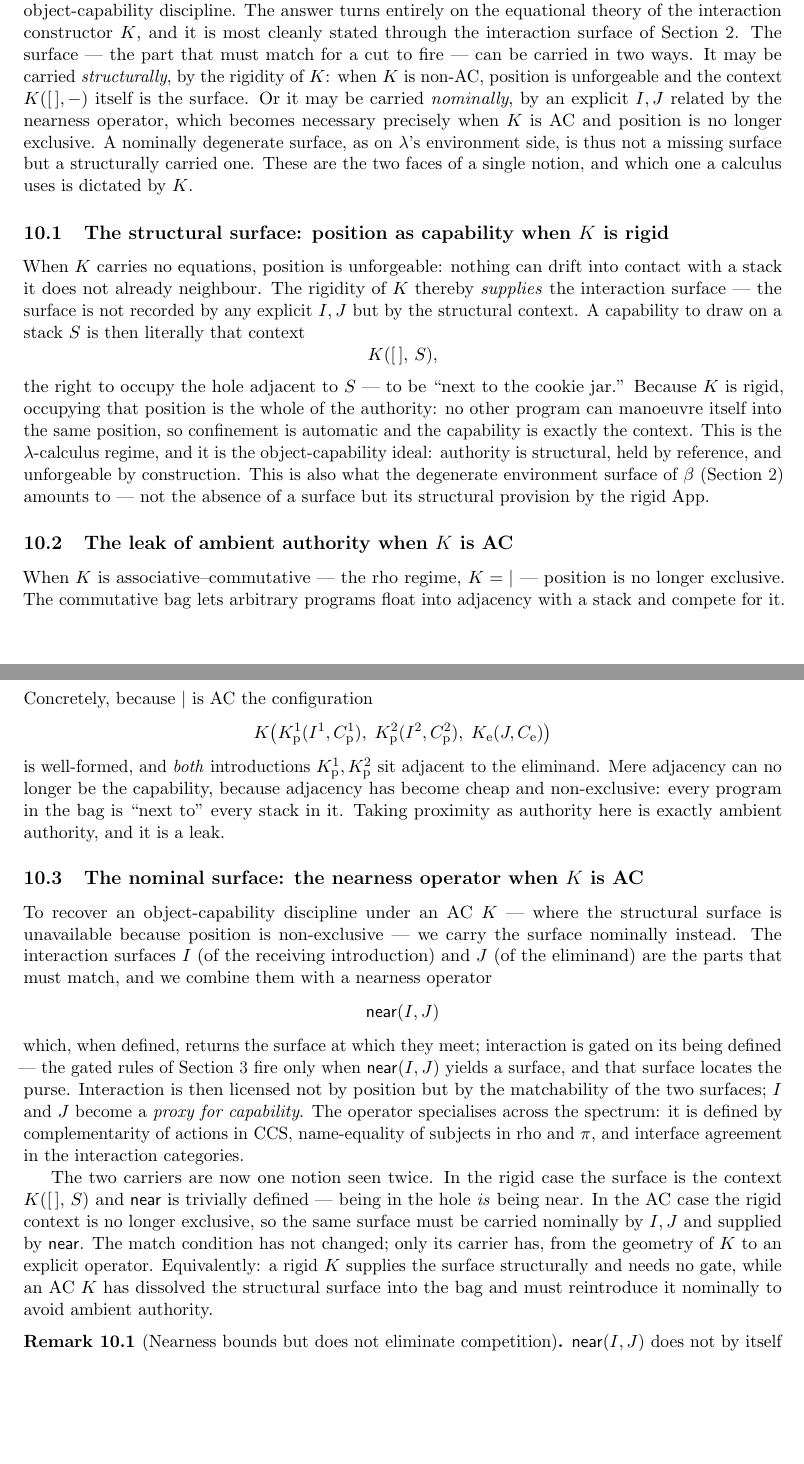
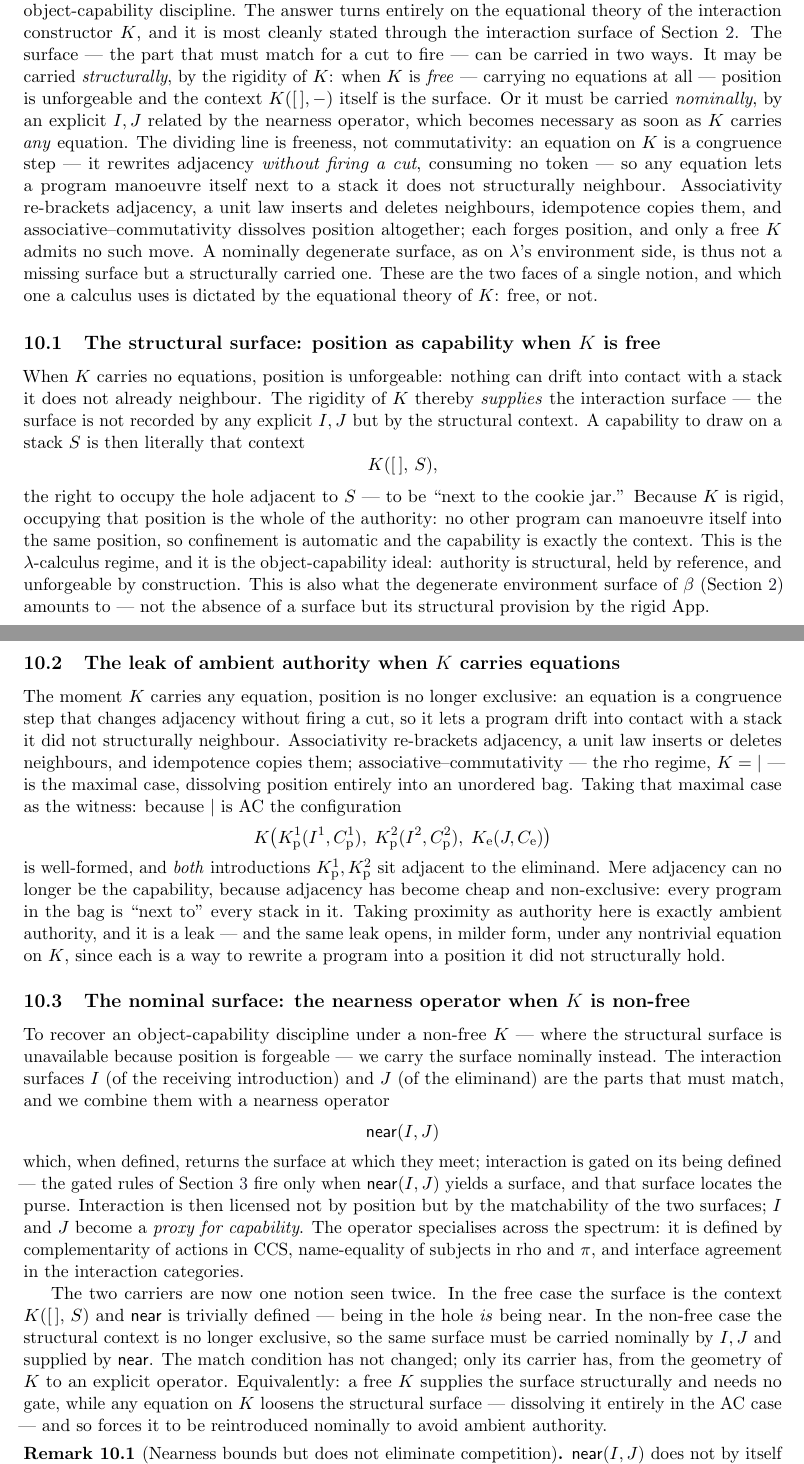
Before and after one commit to F1R3FLY-io/publications, a LaTeX paper (cost-accounting-as-monad/continued-gslt-cost-v2.tex): two parts of pages 16 and 17 of 25, joined at a grey line, cut so that both start at the same text, the shorter picture padded with empty space. Compiled offline with pdfLaTeX.

Commit message:
fixed language about AC versus any equations at all

```diff
--- a/cost-accounting-as-monad/continued-gslt-cost-v2.tex
+++ b/cost-accounting-as-monad/continued-gslt-cost-v2.tex
@@ -1243,16 +1244,24 @@ theory of the interaction constructor $K$, and it is most cleanly stated
 through the interaction surface of Section~\ref{sec:metered-cut}. The
 surface --- the part that must match for a cut to fire --- can be carried
 in two ways. It may be carried \emph{structurally}, by the rigidity of
-$K$: when $K$ is non-AC, position is unforgeable and the context
-$K([\,],-)$ itself is the surface. Or it may be carried \emph{nominally},
-by an explicit $I, J$ related by the nearness operator, which becomes
-necessary precisely when $K$ is AC and position is no longer exclusive. A
-nominally degenerate surface, as on $\lambda$'s environment side, is thus
-not a missing surface but a structurally carried one. These are the two
-faces of a single notion, and which one a calculus uses is dictated by
-$K$.
-
-\subsection{The structural surface: position as capability when \texorpdfstring{$K$}{K} is rigid}
+$K$: when $K$ is \emph{free} --- carrying no equations at all --- position
+is unforgeable and the context $K([\,],-)$ itself is the surface. Or it
+must be carried \emph{nominally}, by an explicit $I, J$ related by the
+nearness operator, which becomes necessary as soon as $K$ carries
+\emph{any} equation. The dividing line is freeness, not commutativity: an
+equation on $K$ is a congruence step --- it rewrites adjacency
+\emph{without firing a cut}, consuming no token --- so any equation lets a
+program manoeuvre itself next to a stack it does not structurally
+neighbour. Associativity re-brackets adjacency, a unit law inserts and
+deletes neighbours, idempotence copies them, and
+associative--commutativity dissolves position altogether; each forges
+position, and only a free $K$ admits no such move. A nominally degenerate
+surface, as on $\lambda$'s environment side, is thus not a missing surface
+but a structurally carried one. These are the two faces of a single
+notion, and which one a calculus uses is dictated by the equational theory
+of $K$: free, or not.
+
+\subsection{The structural surface: position as capability when \texorpdfstring{$K$}{K} is free}
 
 When $K$ carries no equations, position is unforgeable: nothing can drift
 into contact with a stack it does not already neighbour. The rigidity of
@@ -1273,12 +1282,16 @@ surface of $\beta$ (Section~\ref{sec:metered-cut}) amounts to --- not the
 absence of a surface but its structural provision by the rigid
 $\mathrm{App}$.
 
-\subsection{The leak of ambient authority when \texorpdfstring{$K$}{K} is AC}
-
-When $K$ is associative--commutative --- the rho regime, $K = {\Par}$ ---
-position is no longer exclusive. The commutative bag lets arbitrary
-programs float into adjacency with a stack and compete for it. Concretely,
-because $\Par$ is AC the configuration
+\subsection{The leak of ambient authority when \texorpdfstring{$K$}{K} carries equations}
+
+The moment $K$ carries any equation, position is no longer exclusive: an
+equation is a congruence step that changes adjacency without firing a cut,
+so it lets a program drift into contact with a stack it did not
+structurally neighbour. Associativity re-brackets adjacency, a unit law
+inserts or deletes neighbours, and idempotence copies them;
+associative--commutativity --- the rho regime, $K = {\Par}$ --- is the
+maximal case, dissolving position entirely into an unordered bag. Taking
+that maximal case as the witness: because $\Par$ is AC the configuration
 \[
   K\bigl(\Kp^1(I^1,C_{\mathrm p}^1),\;
          \Kp^2(I^2,C_{\mathrm p}^2),\;
@@ -1288,12 +1301,14 @@ is well-formed, and \emph{both} introductions $\Kp^1, \Kp^2$ sit adjacent
 to the eliminand. Mere adjacency can no longer be the capability, because
 adjacency has become cheap and non-exclusive: every program in the bag is
 ``next to'' every stack in it. Taking proximity as authority here is
-exactly ambient authority, and it is a leak.
-
-\subsection{The nominal surface: the nearness operator when \texorpdfstring{$K$}{K} is AC}
-
-To recover an object-capability discipline under an AC $K$ --- where the
-structural surface is unavailable because position is non-exclusive --- we
+exactly ambient authority, and it is a leak --- and the same leak opens,
+in milder form, under any nontrivial equation on $K$, since each is a way
+to rewrite a program into a position it did not structurally hold.
+
+\subsection{The nominal surface: the nearness operator when \texorpdfstring{$K$}{K} is non-free}
+
+To recover an object-capability discipline under a non-free $K$ --- where
+the structural surface is unavailable because position is forgeable --- we
 carry the surface nominally instead. The interaction surfaces $I$ (of the
 receiving introduction) and $J$ (of the eliminand) are the parts that must
 match, and we combine them with a nearness operator
@@ -1310,15 +1325,16 @@ spectrum: it is defined by complementarity of actions in CCS,
 name-equality of subjects in rho and $\pi$, and interface agreement in the
 interaction categories.
 
-The two carriers are now one notion seen twice. In the rigid case the
+The two carriers are now one notion seen twice. In the free case the
 surface is the context $\Kctx{S}$ and $\near$ is trivially defined ---
-being in the hole \emph{is} being near. In the AC case the rigid context
-is no longer exclusive, so the same surface must be carried nominally by
-$I, J$ and supplied by $\near$. The match condition has not changed; only
-its carrier has, from the geometry of $K$ to an explicit operator.
-Equivalently: a rigid $K$ supplies the surface structurally and needs no
-gate, while an AC $K$ has dissolved the structural surface into the bag
-and must reintroduce it nominally to avoid ambient authority.
+being in the hole \emph{is} being near. In the non-free case the
+structural context is no longer exclusive, so the same surface must be
+carried nominally by $I, J$ and supplied by $\near$. The match condition
+has not changed; only its carrier has, from the geometry of $K$ to an
+explicit operator. Equivalently: a free $K$ supplies the surface
+structurally and needs no gate, while any equation on $K$ loosens the
+structural surface --- dissolving it entirely in the AC case --- and so
+forces it to be reintroduced nominally to avoid ambient authority.
 
 \begin{remark}[Nearness bounds but does not eliminate competition]
 $\near(I,J)$ does not by itself make access exclusive: two receivers
```
Also changed, not shown: cost-accounting-as-monad/continued-gslt-cost-v2.pdf, cost-accounting-as-monad/continued-gslt-cost-v2.tex (29 more changed lines).
